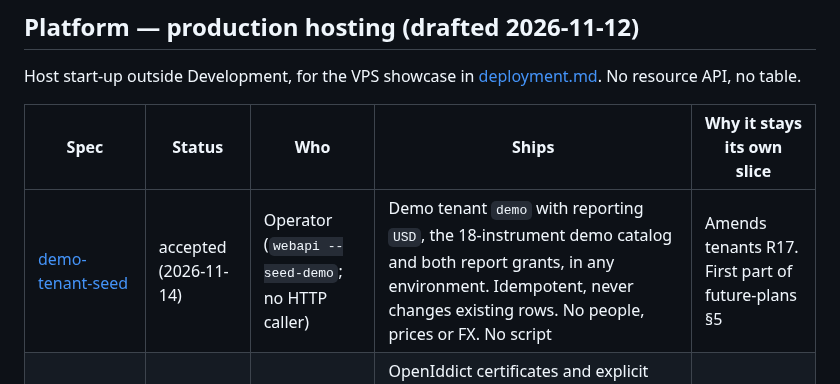
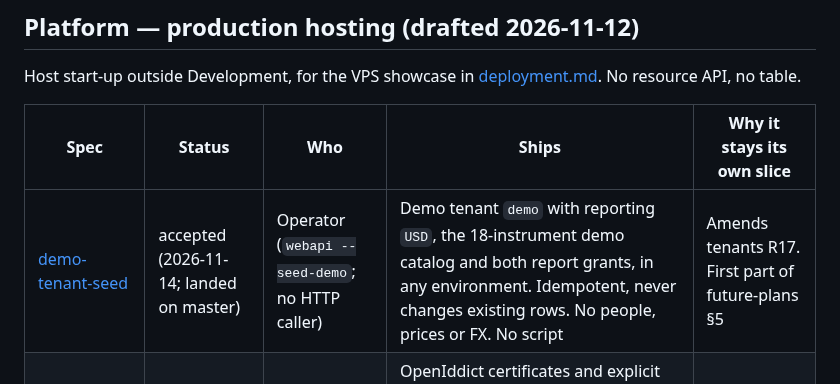
Before and after one commit to louis297/MyWealthV2, a Markdown page: docs/features/README.md, the part around the change. Rendered like a GitHub page.

```diff
--- a/docs/features/README.md
+++ b/docs/features/README.md
@@ -153,7 +153,7 @@ Host start-up outside Development, for the VPS showcase in [deployment.md](../de
 
 | Spec | Status | Who | Ships | Why it stays its own slice |
 | --- | --- | --- | --- | --- |
-| [demo-tenant-seed](demo-tenant-seed.md) | accepted (2026-11-14) | Operator (`webapi --seed-demo`; no HTTP caller) | Demo tenant `demo` with reporting `USD`, the 18-instrument demo catalog and both report grants, in any environment. Idempotent, never changes existing rows. No people, prices or FX. No script | Amends tenants R17. First part of future-plans §5 |
+| [demo-tenant-seed](demo-tenant-seed.md) | accepted (2026-11-14; landed on master) | Operator (`webapi --seed-demo`; no HTTP caller) | Demo tenant `demo` with reporting `USD`, the 18-instrument demo catalog and both report grants, in any environment. Idempotent, never changes existing rows. No people, prices or FX. No script | Amends tenants R17. First part of future-plans §5 |
 | [production-hosting](production-hosting.md) | review | Platform (no HTTP caller) | OpenIddict certificates and explicit issuer on `identity`; Data Protection folder and application name per public host; forwarded headers from configured networks; no in-host HTTPS redirection; health endpoints on the health port; `--healthcheck` self-check | Cross-cutting host start-up. Not a resource slice |
 
 Related amendments (2026-11-12, `review`): [bff-adviser-portal](bff-adviser-portal.md) and [bff-customer-portal](bff-customer-portal.md) serve the SPA build; [identity-auth](identity-auth.md) bootstrap SystemAdmin.
```
Also changed, not shown: docs/deployment.md (+3 -2 lines).
